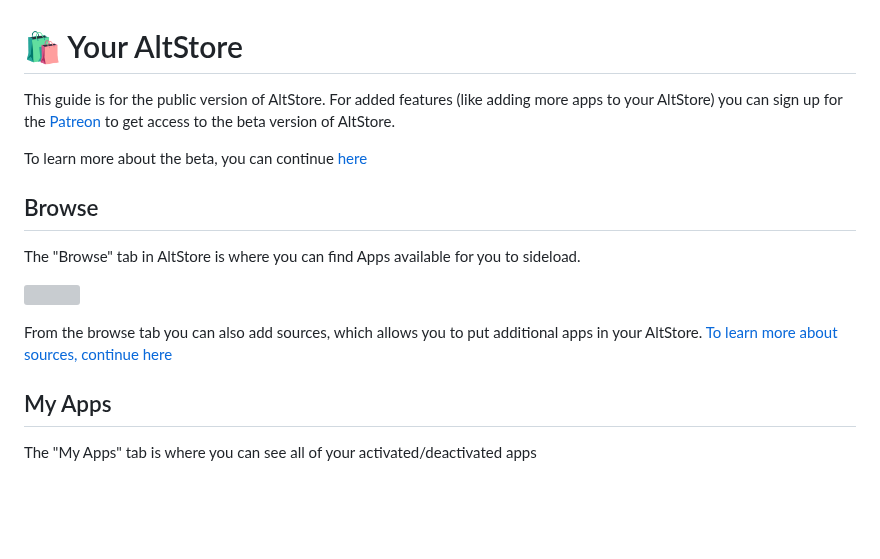
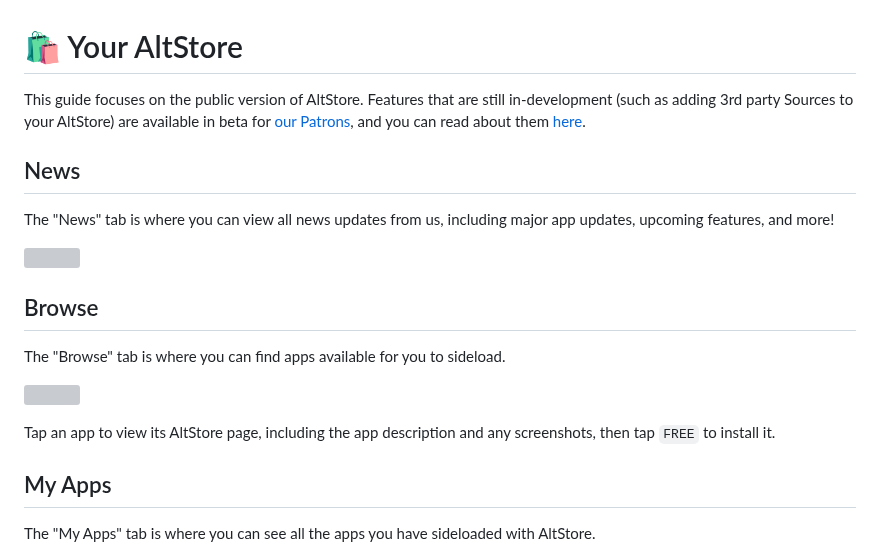
Before and after one commit to altstoreio/FAQ, a Markdown page: how-to-use-altstore/your-altstore.md, the part around one of its changes. Drawn GitHub-style; blank space fills up the shorter version; grey boxes are pictures that could not be loaded.

```diff
--- a/how-to-use-altstore/your-altstore.md
+++ b/how-to-use-altstore/your-altstore.md
@@ -1,20 +1,24 @@
 # 🛍 Your AltStore
 
-This guide is for the public version of AltStore. For added features (like adding more apps to your AltStore) you can sign up for the [Patreon ](https://www.patreon.com/rileytestut)to get access to the beta version of AltStore.&#x20;
+This guide focuses on the public version of AltStore. Features that are still in-development (such as adding 3rd party Sources to your AltStore) are available in beta for [our Patrons](https://www.patreon.com/rileyshane), and you can read about them [here](beta-features.md).
 
-To learn more about the beta, you can continue [here](beta-features.md)
+## News
+
+The "News" tab is where you can view all news updates from us, including major app updates, upcoming features, and more!
+
+&#x20;                                                ![](../.gitbook/assets/IMG\_3951.jpeg)                    &#x20;
 
 ## Browse
 
-The "Browse" tab in AltStore is where you can find Apps available for you to sideload.&#x20;
+The "Browse" tab is where you can find apps available for you to sideload.
 
 &#x20;                                                ![](<../.gitbook/assets/image (4).png>)
 
-From the browse tab you can also add sources, which allows you to put additional apps in your AltStore. [To learn more about sources, continue here](features/sources.md)
+Tap an app to view its AltStore page, including the app description and any screenshots, then tap `FREE` to install it.
 
 ## My Apps
 
-The "My Apps" tab is where you can see all of your activated/deactivated apps  &#x20;
+The "My Apps" tab is where you can see all the apps you have sideloaded with AltStore.
 
 &#x20;                                               ![](../.gitbook/assets/IMG\_3952.jpeg)&#x20;
 
```
Also changed, not shown: other parts of how-to-use-altstore/your-altstore.md (+12 -9 lines), getting-started-windows/troubleshooting-windows.md (+2 -2 lines), .gitbook/assets/IMG_3953.jpeg (added).
